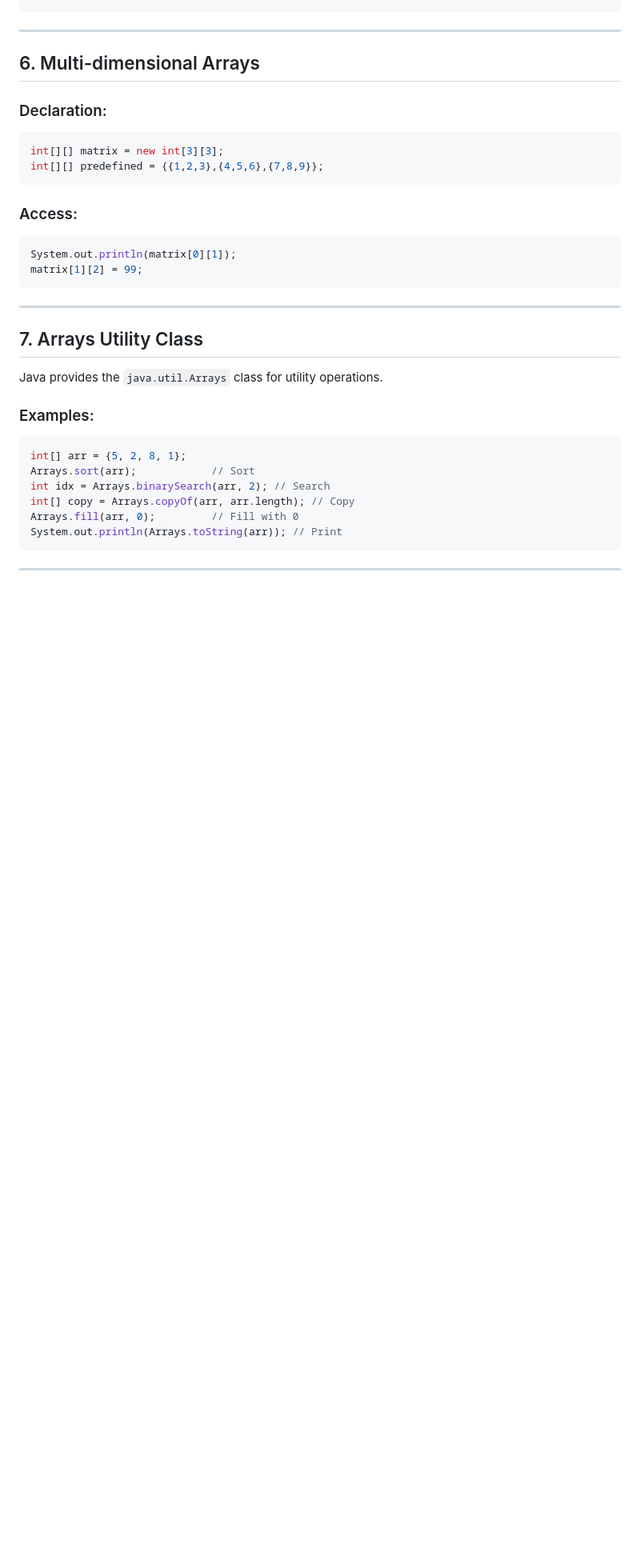
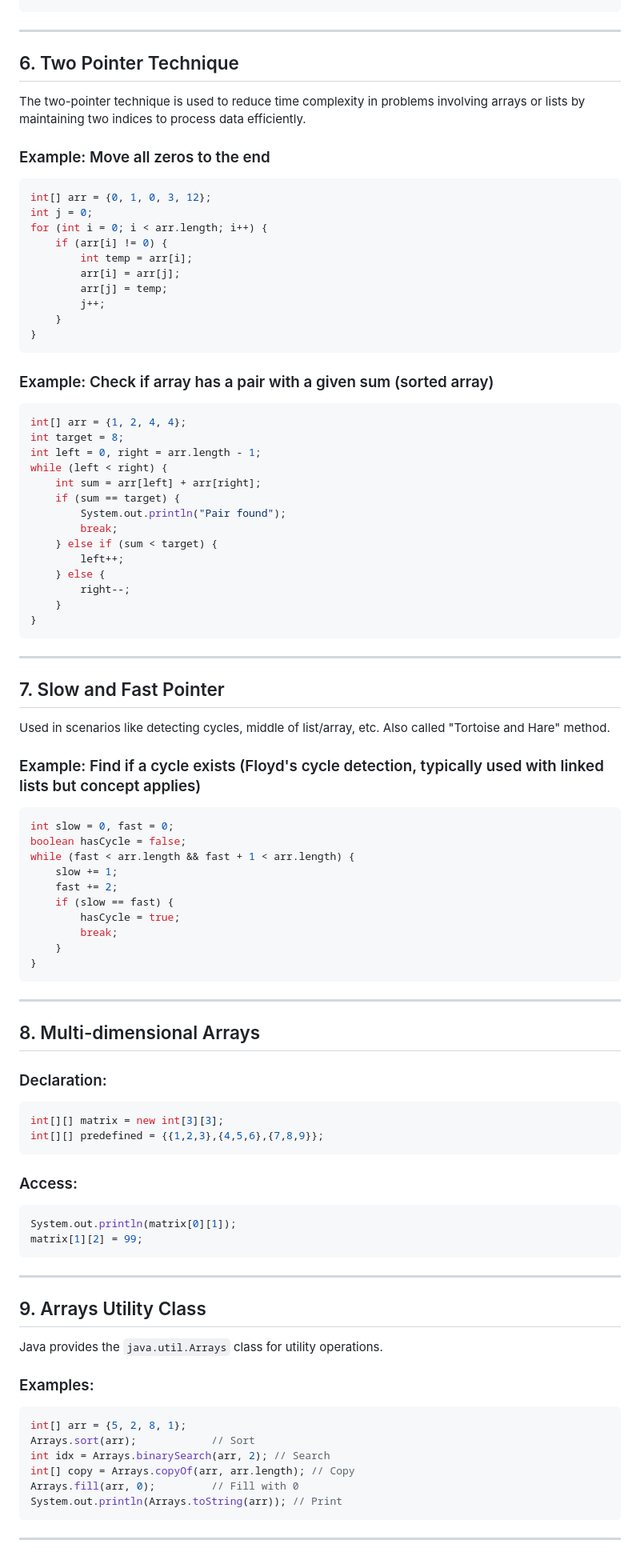
Before and after one commit to Yash2462/Java_Practice, a Markdown page: arrays/Arrays.md, the part around one of its changes. Shown at 80% size. GitHub-like rendering; blank space fills up the shorter version.

Commit message:
Arrays theory with some examples in java

````diff
--- a/arrays/Arrays.md
+++ b/arrays/Arrays.md
@@ -124,7 +124,68 @@ for (int i = 1; i < arr.length; i++) {
 
 ---
 
-## 6. Multi-dimensional Arrays
+## 6. Two Pointer Technique
+
+The two-pointer technique is used to reduce time complexity in problems involving arrays or lists by maintaining two indices to process data efficiently.
+
+### Example: Move all zeros to the end
+
+```java
+int[] arr = {0, 1, 0, 3, 12};
+int j = 0;
+for (int i = 0; i < arr.length; i++) {
+    if (arr[i] != 0) {
+        int temp = arr[i];
+        arr[i] = arr[j];
+        arr[j] = temp;
+        j++;
+    }
+}
+```
+
+### Example: Check if array has a pair with a given sum (sorted array)
+
+```java
+int[] arr = {1, 2, 4, 4};
+int target = 8;
+int left = 0, right = arr.length - 1;
+while (left < right) {
+    int sum = arr[left] + arr[right];
+    if (sum == target) {
+        System.out.println("Pair found");
+        break;
+    } else if (sum < target) {
+        left++;
+    } else {
+        right--;
+    }
+}
+```
+
+---
+
+## 7. Slow and Fast Pointer
+
+Used in scenarios like detecting cycles, middle of list/array, etc. Also called "Tortoise and Hare" method.
+
+### Example: Find if a cycle exists (Floyd's cycle detection, typically used with linked lists but concept applies)
+
+```java
+int slow = 0, fast = 0;
+boolean hasCycle = false;
+while (fast < arr.length && fast + 1 < arr.length) {
+    slow += 1;
+    fast += 2;
+    if (slow == fast) {
+        hasCycle = true;
+        break;
+    }
+}
+```
+
+---
+
+## 8. Multi-dimensional Arrays
 
 ### Declaration:
 
@@ -142,7 +203,7 @@ matrix[1][2] = 99;
 
 ---
 
-## 7. Arrays Utility Class
+## 9. Arrays Utility Class
 
 Java provides the `java.util.Arrays` class for utility operations.
 
````
Also changed, not shown: other parts of arrays/Arrays.md (+3 -3 lines).
